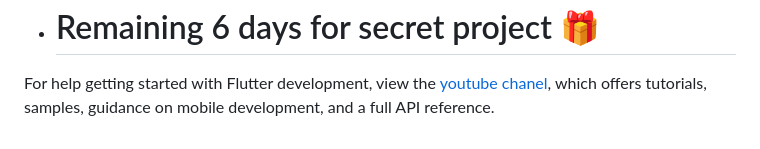
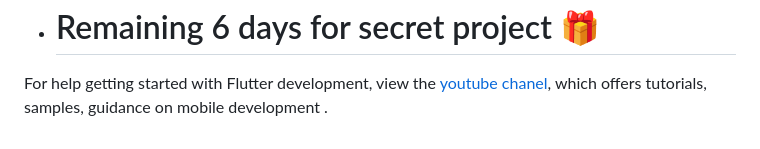
Before and after one commit to asyncapp1/flutter_in_50_day, a Markdown page: README.md, the part around the change. GitHub-like rendering.

```diff
--- a/README.md
+++ b/README.md
@@ -235,4 +235,4 @@
 
 For help getting started with Flutter development, view the
 [youtube chanel](https://www.youtube.com/@asyncapp), which offers tutorials,
-samples, guidance on mobile development, and a full API reference.
+samples, guidance on mobile development .
```
